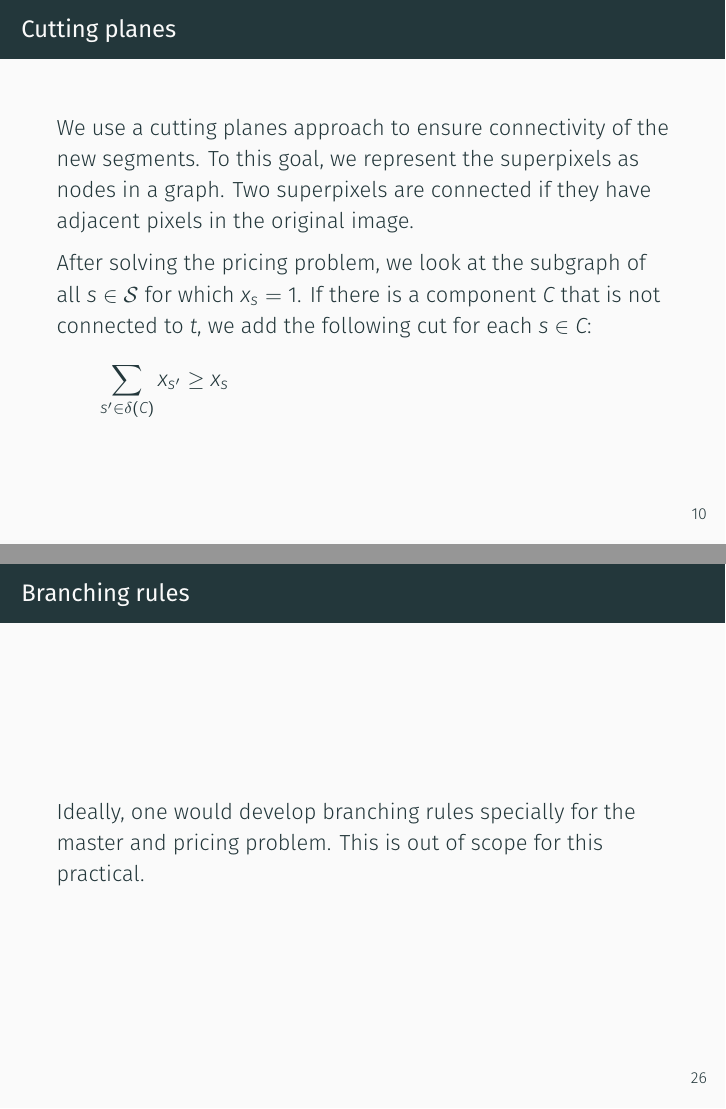
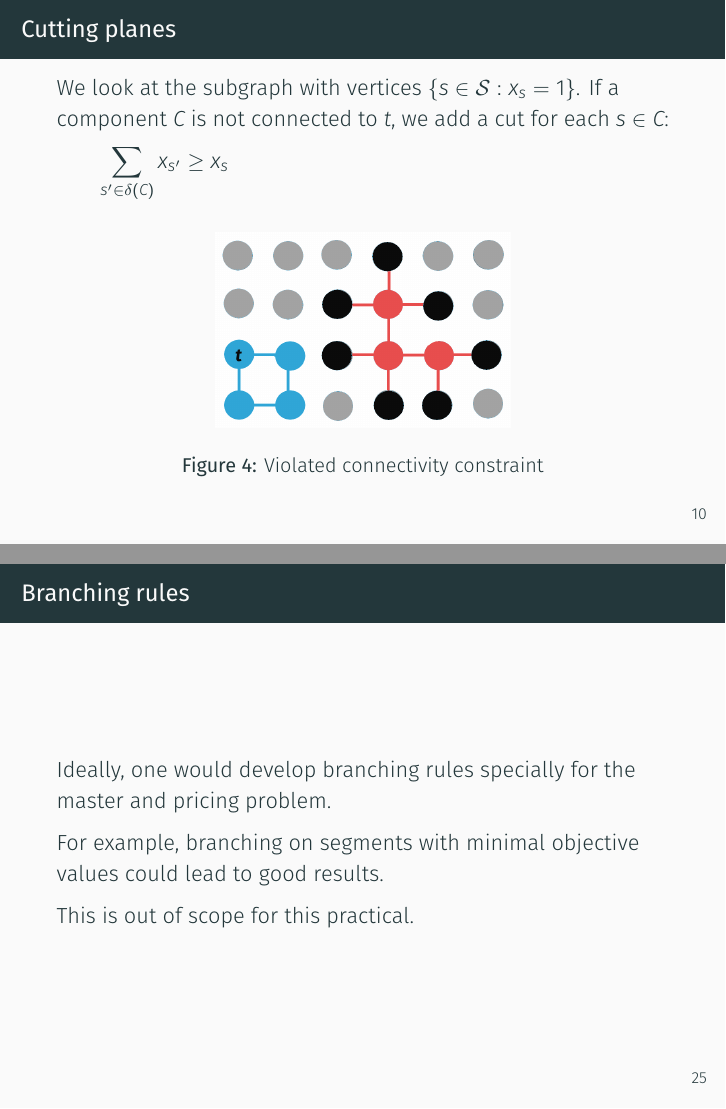
Before and after one commit to daniiki/image-segmentation-scip, LaTeX slides (presentation/slides.tex): pages 12 and 31 of 32 before the commit and pages 12 and 30 of 31 after it, joined at a grey line. Compiled offline with XeLaTeX.

Commit message:
documentation

```diff
--- a/presentation/slides.tex
+++ b/presentation/slides.tex
@@ -7,10 +7,9 @@
 \usepackage{color}
 \usepackage[super]{nth}
 \title{Image segmentation using SCIP}
-\subtitle{}
 \date{\today}
 \author{Robert Schütz, Daniela Kilian}
-\institute{Advanced project SS 2017}
+\subtitle{Advanced practical SS 2017}
 
 \usepackage{mathtools}
 
@@ -127,23 +126,25 @@
 	\end{frame}
 
 	\begin{frame}{Cutting planes}
-		We use a cutting planes approach to ensure connectivity of the new segments.
-        To this goal, we represent the superpixels as nodes in a graph.
-        Two superpixels are connected if they have adjacent pixels in the original image.
+		%We use a cutting planes approach to ensure connectivity of the new segments.
+        %To this goal, we represent the superpixels as nodes in a graph.
+        %Two superpixels are connected if they have adjacent pixels in the original image.
 
-		After solving the pricing problem,
-		we look at the subgraph of all $s\in\superpixels$ for which $x_s=1$.
-		If there is a component $C$ that is not connected to $t$,
-		we add the following cut for each $s\in C$:
-		\[\sum_{s'\in\delta(C)}x_{s'} \geq x_s\]
-	\end{frame}
+		%After solving the pricing problem,
+		%we look at the subgraph of all $s\in\superpixels$ for which $x_s=1$.
+		%If there is a component $C$ that is not connected to $t$,
+		%we add the following cut for each $s\in C$:
 
-	\begin{frame}{Cutting planes}
-		\begin{figure}
-			\centering
-			\includegraphics[scale=.3]{cuttingplanes.png}
-			\caption{Violated connectivity constraint}
-		\end{figure}
+		We look at the subgraph with vertices $\{s\in\superpixels:x_s=1\}$.
+        If a component $C$ is not connected to $t$,
+        we add a cut for each $s\in C$:
+        \[\sum_{s'\in\delta(C)}x_{s'} \geq x_s\]
+
+        \begin{figure}
+            \centering
+            \includegraphics[scale=.2]{cuttingplanes.png}
+            \caption{Violated connectivity constraint}
+        \end{figure}
 	\end{frame}
 
 	\section{About SCIP}
@@ -420,6 +435,9 @@ for (int i = 0; i < SCIPgetNVars(scip); ++i)
 
     \begin{frame}{Branching rules}
         Ideally, one would develop branching rules specially for the master and pricing problem.
+
+        For example, branching on segments with minimal objective values could lead to good results.
+
         This is out of scope for this practical.
     \end{frame}
 
```
Also changed, not shown: presentation/slides.tex (20 more changed lines).
